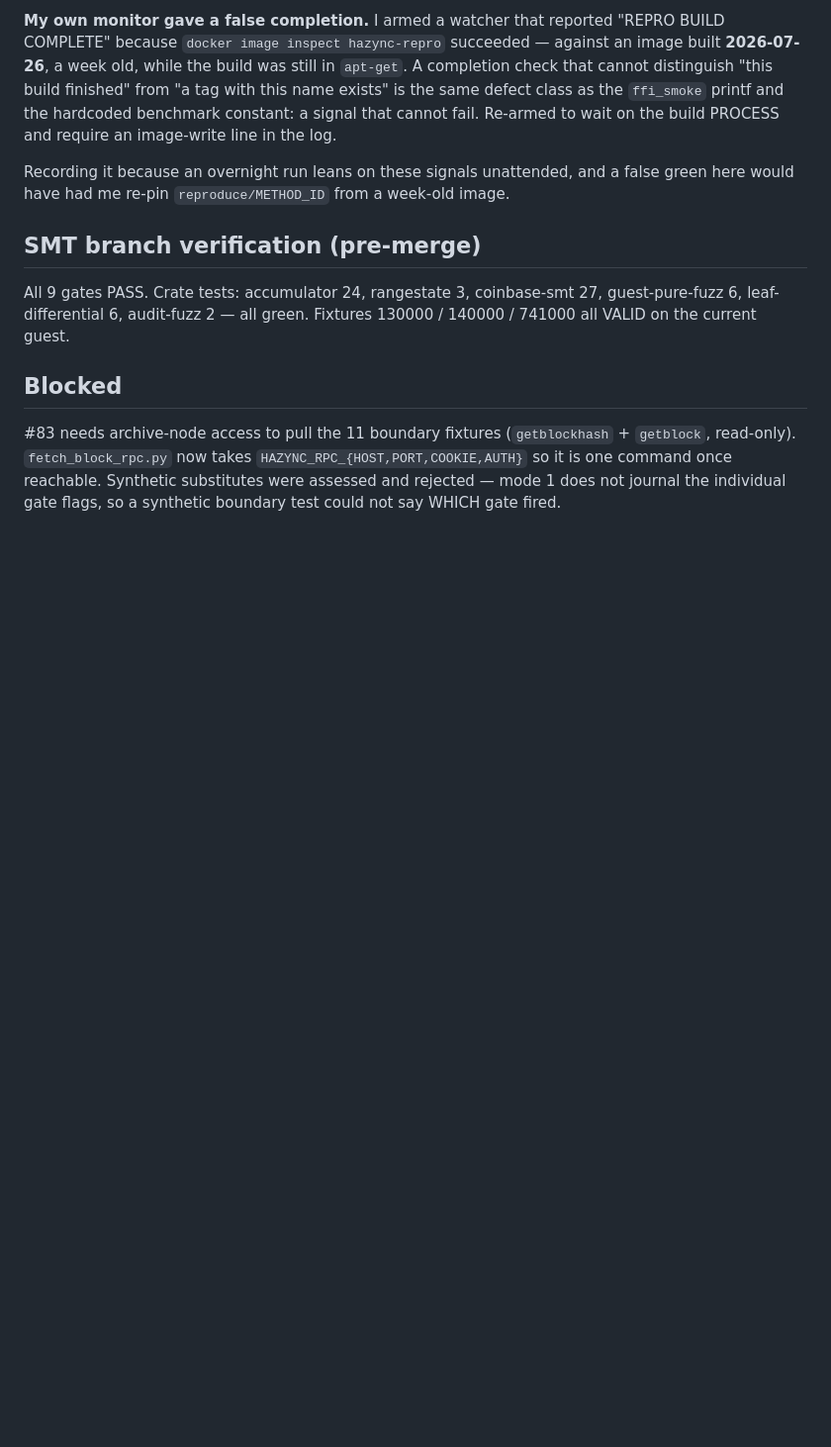
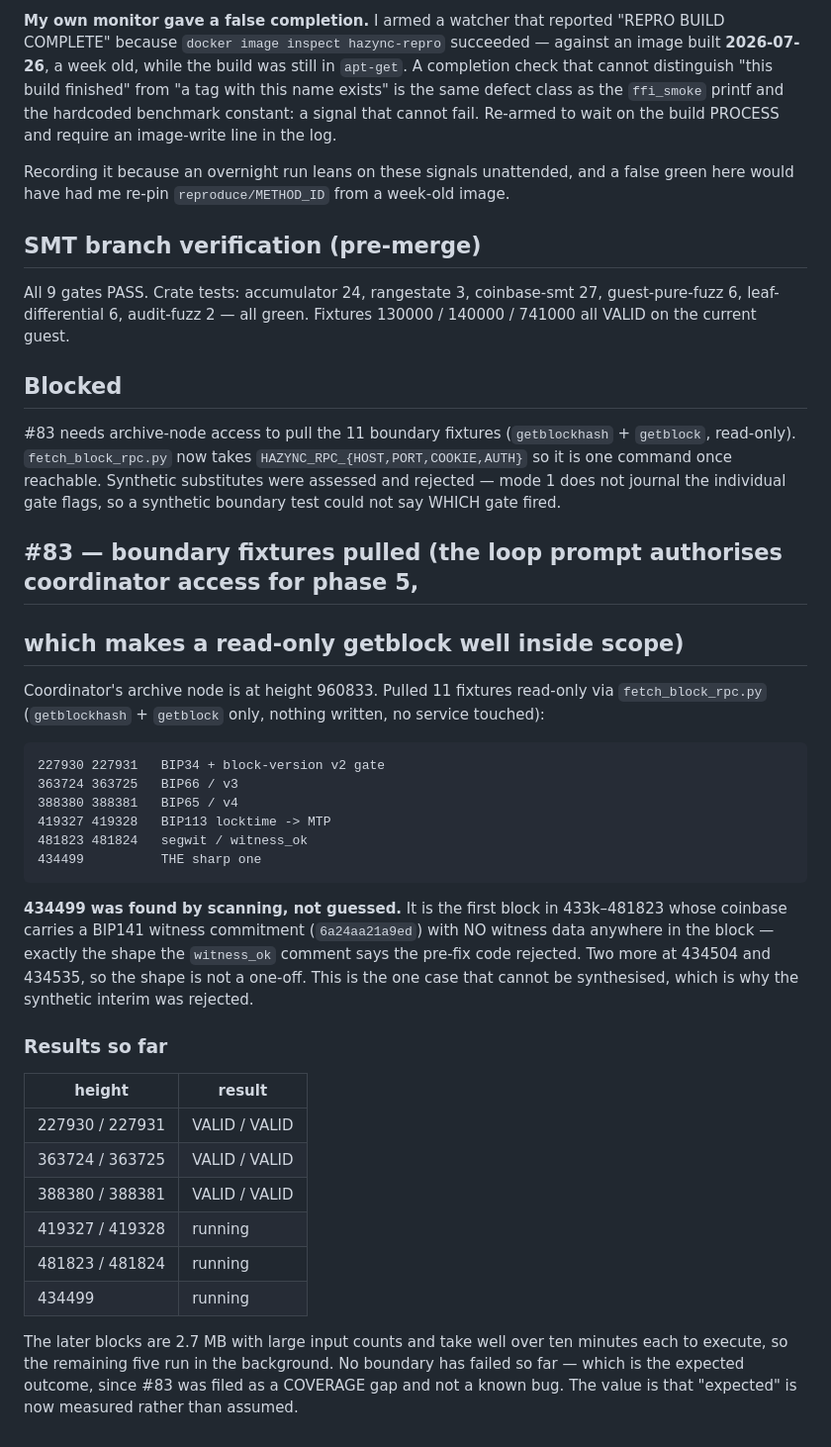
Before and after one commit to bitcoin-ghost/hazync, a Markdown page: tasks/overnight_2026-08-03.md, the part around the change. Shown at 99% size. Drawn GitHub-style; blank space fills up the shorter version.

Commit message:
tasks: #83 boundary fixtures pulled and first six verified
Eleven fixtures pulled read-only from the coordinator's archive node. Six boundaries verified VALID so
far (BIP34, BIP66, BIP65 either side); the five heavy ones run in the background.

Block 434499 found by scanning rather than guessing: the first pre-segwit block whose coinbase carries
a witness commitment with no witness data anywhere — the exact shape witness_ok's comment says the
pre-fix code rejected, and the one case that cannot be synthesised.

```diff
--- a/tasks/overnight_2026-08-03.md
+++ b/tasks/overnight_2026-08-03.md
@@ -88,3 +88,38 @@ current guest.
 read-only). `fetch_block_rpc.py` now takes `HAZYNC_RPC_{HOST,PORT,COOKIE,AUTH}` so it is one command
 once reachable. Synthetic substitutes were assessed and rejected — mode 1 does not journal the
 individual gate flags, so a synthetic boundary test could not say WHICH gate fired.
+
+## #83 — boundary fixtures pulled (the loop prompt authorises coordinator access for phase 5,
+## which makes a read-only getblock well inside scope)
+
+Coordinator's archive node is at height 960833. Pulled 11 fixtures read-only via
+`fetch_block_rpc.py` (`getblockhash` + `getblock` only, nothing written, no service touched):
+
+    227930 227931   BIP34 + block-version v2 gate
+    363724 363725   BIP66 / v3
+    388380 388381   BIP65 / v4
+    419327 419328   BIP113 locktime -> MTP
+    481823 481824   segwit / witness_ok
+    434499          THE sharp one
+
+**434499 was found by scanning, not guessed.** It is the first block in 433k–481823 whose coinbase
+carries a BIP141 witness commitment (`6a24aa21a9ed`) with NO witness data anywhere in the block —
+exactly the shape the `witness_ok` comment says the pre-fix code rejected. Two more at 434504 and
+434535, so the shape is not a one-off. This is the one case that cannot be synthesised, which is why
+the synthetic interim was rejected.
+
+### Results so far
+
+| height | result |
+|---|---|
+| 227930 / 227931 | VALID / VALID |
+| 363724 / 363725 | VALID / VALID |
+| 388380 / 388381 | VALID / VALID |
+| 419327 / 419328 | running |
+| 481823 / 481824 | running |
+| 434499 | running |
+
+The later blocks are 2.7 MB with large input counts and take well over ten minutes each to execute,
+so the remaining five run in the background. No boundary has failed so far — which is the expected
+outcome, since #83 was filed as a COVERAGE gap and not a known bug. The value is that "expected" is
+now measured rather than assumed.
```
